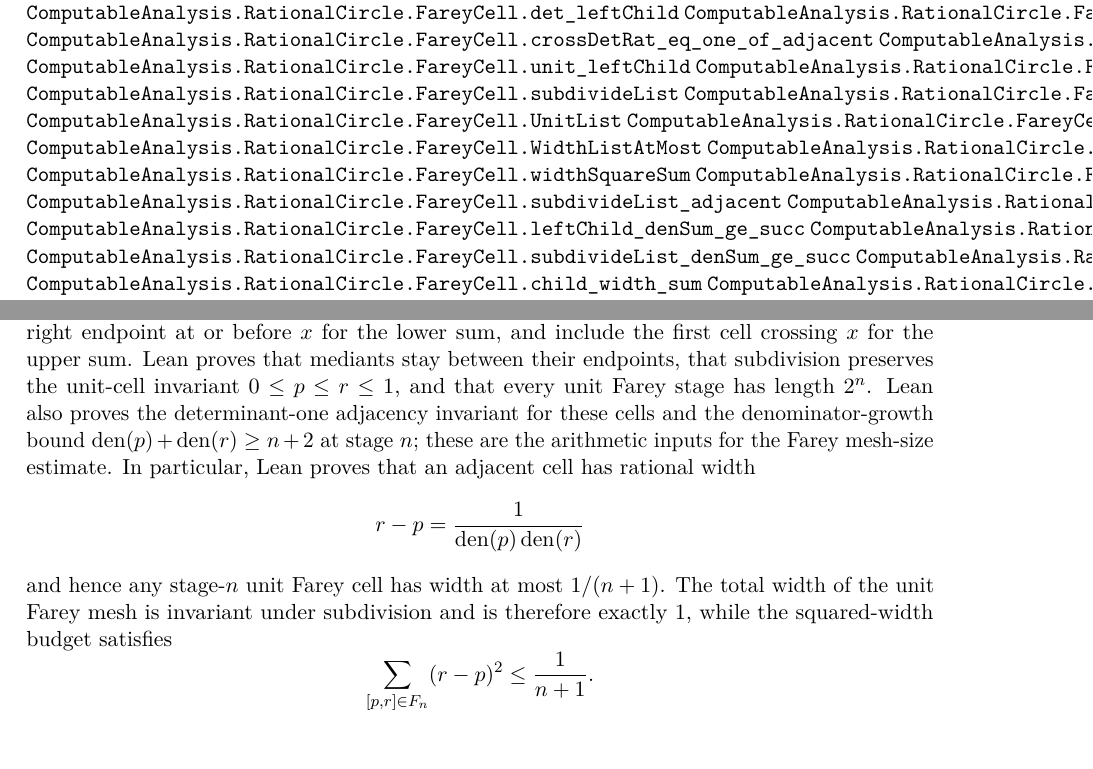
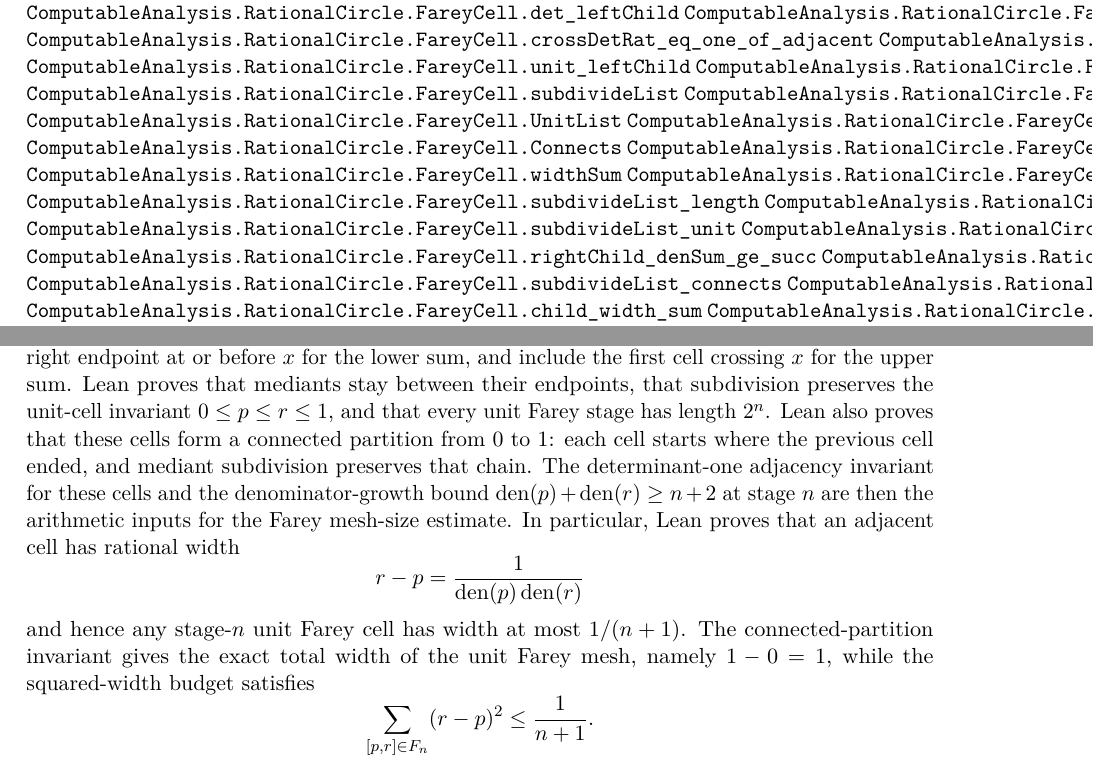
Before and after one commit to liuyao12/computable-analysis, a LaTeX thesis (blueprint/src/web.tex, which reads blueprint/src/02-rational-circle-trigonometry.tex): two parts of pages 21 and 22 of 61, joined at a grey line, cut so that both start at the same text. Compiled offline with pdfLaTeX.

Commit message:
Prove Farey unit stages are connected partitions

```diff
--- a/blueprint/src/02-rational-circle-trigonometry.tex
+++ b/blueprint/src/02-rational-circle-trigonometry.tex
@@ -533,6 +533,7 @@
 \lean{ComputableAnalysis.RationalCircle.FareyCell.AdjacentList}
 \lean{ComputableAnalysis.RationalCircle.FareyCell.UnitList}
 \lean{ComputableAnalysis.RationalCircle.FareyCell.DenSumListAtLeast}
+\lean{ComputableAnalysis.RationalCircle.FareyCell.Connects}
 \lean{ComputableAnalysis.RationalCircle.FareyCell.WidthListAtMost}
 \lean{ComputableAnalysis.RationalCircle.FareyCell.widthSum}
 \lean{ComputableAnalysis.RationalCircle.FareyCell.widthSquareSum}
@@ -542,6 +543,7 @@
 \lean{ComputableAnalysis.RationalCircle.FareyCell.leftChild_denSum_ge_succ}
 \lean{ComputableAnalysis.RationalCircle.FareyCell.rightChild_denSum_ge_succ}
 \lean{ComputableAnalysis.RationalCircle.FareyCell.subdivideList_denSum_ge_succ}
+\lean{ComputableAnalysis.RationalCircle.FareyCell.subdivideList_connects}
 \lean{ComputableAnalysis.RationalCircle.FareyCell.width_nonneg_of_unit}
 \lean{ComputableAnalysis.RationalCircle.FareyCell.child_width_sum}
 \lean{ComputableAnalysis.RationalCircle.FareyCell.subdivideList_widthSum}
@@ -618,17 +624,19 @@
 or before \(x\) for the lower sum, and include the first cell crossing \(x\)
 for the upper sum.  Lean proves that mediants stay between their endpoints,
 that subdivision preserves the unit-cell invariant \(0\le p\le r\le1\), and
-that every unit Farey stage has length \(2^n\).  Lean also proves the
+that every unit Farey stage has length \(2^n\).  Lean also proves that these
+cells form a connected partition from \(0\) to \(1\): each cell starts where
+the previous cell ended, and mediant subdivision preserves that chain.  The
 determinant-one adjacency invariant for these cells and the denominator-growth
-bound \(\operatorname{den}(p)+\operatorname{den}(r)\ge n+2\) at stage \(n\);
-these are the arithmetic inputs for the Farey mesh-size estimate.  In
+bound \(\operatorname{den}(p)+\operatorname{den}(r)\ge n+2\) at stage \(n\)
+are then the arithmetic inputs for the Farey mesh-size estimate.  In
 particular, Lean proves that an adjacent cell has rational width
 \[
   r-p = \frac{1}{\operatorname{den}(p)\operatorname{den}(r)}
 \]
 and hence any stage-\(n\) unit Farey cell has width at most \(1/(n+1)\).
-The total width of the unit Farey mesh is invariant under subdivision and is
-therefore exactly \(1\), while the squared-width budget satisfies
+The connected-partition invariant gives the exact total width of the unit
+Farey mesh, namely \(1-0=1\), while the squared-width budget satisfies
 \[
   \sum_{[p,r]\in F_n} (r-p)^2 \le \frac{1}{n+1}.
 \]
```
Also changed, not shown: blueprint/src/02-rational-circle-trigonometry.tex (4 more changed lines), 2 other files.
